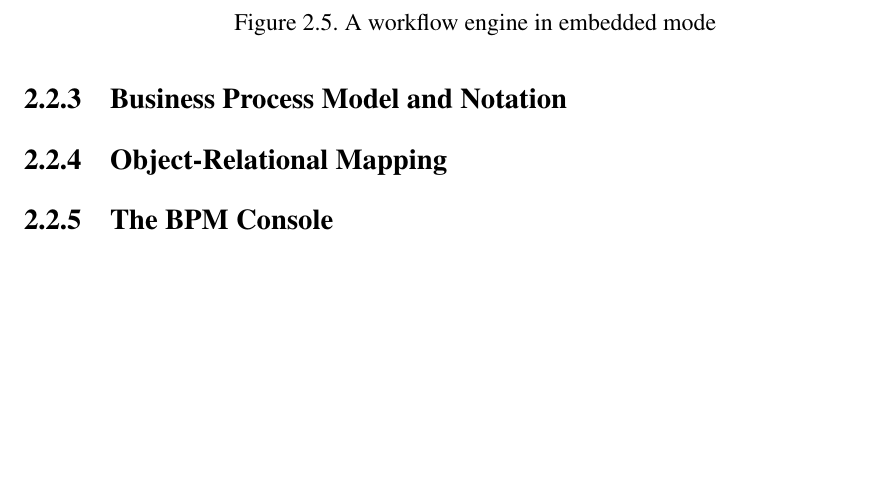
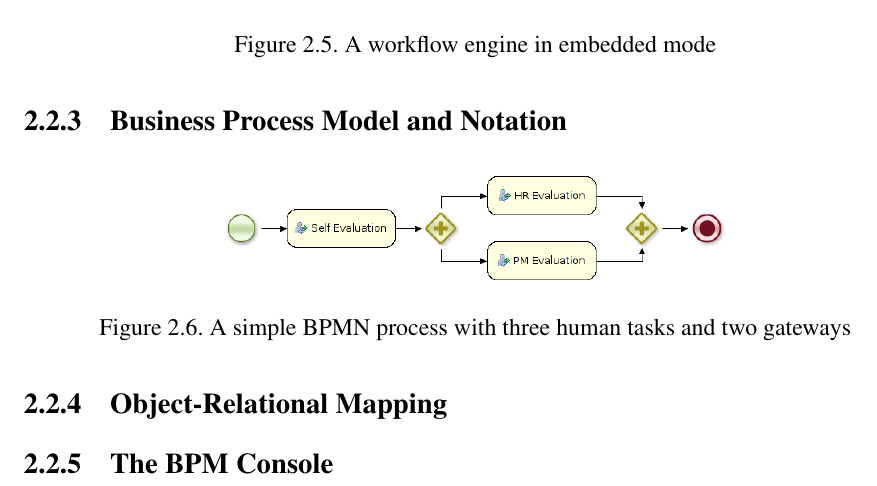
Before and after one commit to vmiklos/msc-thesis, a LaTeX thesis (doc/tex/thesis.tex, which reads doc/tex/background.tex): part of page 16 of 39, cut so that both start at the same text, the shorter picture padded with empty space. Compiled offline with pdfLaTeX.

Commit message:
new figure: bpmn sample

```diff
--- a/doc/tex/background.tex
+++ b/doc/tex/background.tex
@@ -311,6 +311,13 @@ Once the jar package is ready, a zip archive is created, containing:
 
 \subsection{Business Process Model and Notation}
 
+\begin{figure}[H]
+\centering
+\includegraphics[width=250px,keepaspectratio]{bpmn-sample.png}
+\caption{A simple BPMN process with three human tasks and two gateways}
+\label{fig:bpmn-sample}
+\end{figure}
+
 \subsection{Object-Relational Mapping}
 
 \subsection{The BPM Console}
```
Also changed, not shown: doc/tex/bpmn-sample.png (added).
